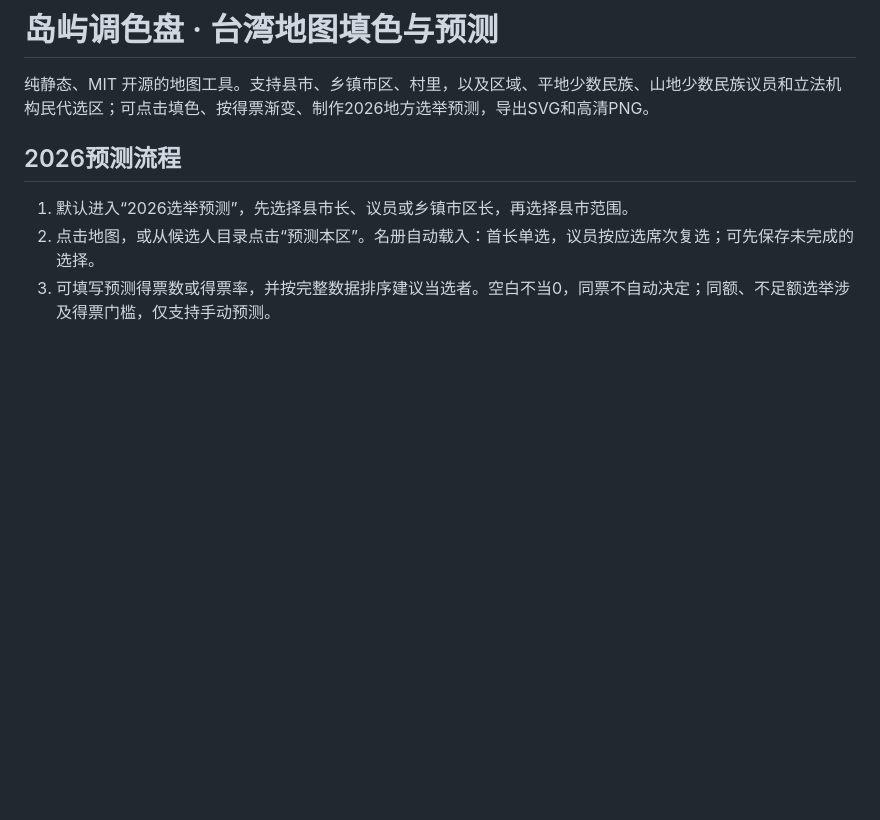
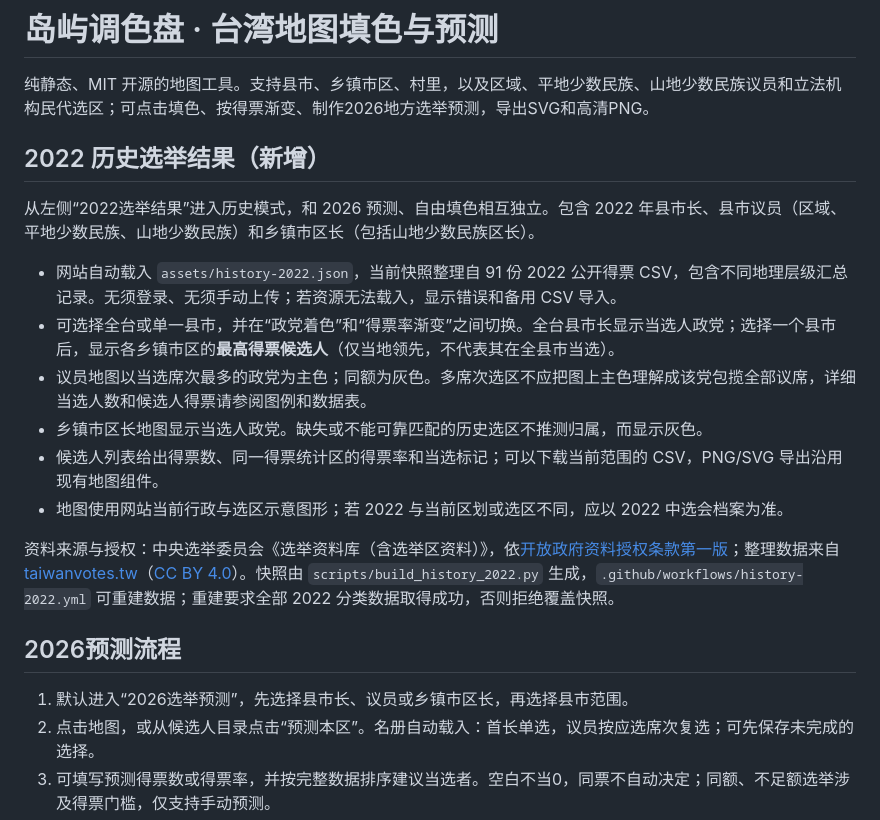
Before and after one commit to AlexWei2048/taiwan-map-painter, a Markdown page: README.md, the part around the change. Drawn GitHub-style; blank space fills up the shorter version.

Commit message:
Document complete 2022 historical election viewer, sources and reproduction workflow

```diff
--- a/README.md
+++ b/README.md
@@ -1,6 +1,19 @@
 # 岛屿调色盘 · 台湾地图填色与预测
 
 纯静态、MIT 开源的地图工具。支持县市、乡镇市区、村里，以及区域、平地少数民族、山地少数民族议员和立法机构民代选区；可点击填色、按得票渐变、制作2026地方选举预测，导出SVG和高清PNG。
+
+## 2022 历史选举结果（新增）
+
+从左侧“2022选举结果”进入历史模式，和 2026 预测、自由填色相互独立。包含 2022 年县市长、县市议员（区域、平地少数民族、山地少数民族）和乡镇市区长（包括山地少数民族区长）。
+
+- 网站自动载入 `assets/history-2022.json`，当前快照整理自 91 份 2022 公开得票 CSV，包含不同地理层级汇总记录。无须登录、无须手动上传；若资源无法载入，显示错误和备用 CSV 导入。
+- 可选择全台或单一县市，并在“政党着色”和“得票率渐变”之间切换。全台县市长显示当选人政党；选择一个县市后，显示各乡镇市区的**最高得票候选人**（仅当地领先，不代表其在全县市当选）。
+- 议员地图以当选席次最多的政党为主色；同额为灰色。多席次选区不应把图上主色理解成该党包揽全部议席，详细当选人数和候选人得票请参阅图例和数据表。
+- 乡镇市区长地图显示当选人政党。缺失或不能可靠匹配的历史选区不推测归属，而显示灰色。
+- 候选人列表给出得票数、同一得票统计区的得票率和当选标记；可以下载当前范围的 CSV，PNG/SVG 导出沿用现有地图组件。
+- 地图使用网站当前行政与选区示意图形；若 2022 与当前区划或选区不同，应以 2022 中选会档案为准。
+
+资料来源与授权：中央选举委员会《选举资料库（含选举区资料）》，依[开放政府资料授权条款第一版](https://data.gov.tw/license)；整理数据来自 [taiwanvotes.tw](https://www.taiwanvotes.tw/download/)（[CC BY 4.0](https://creativecommons.org/licenses/by/4.0/)）。快照由 `scripts/build_history_2022.py` 生成，`.github/workflows/history-2022.yml` 可重建数据；重建要求全部 2022 分类数据取得成功，否则拒绝覆盖快照。
 
 ## 2026预测流程
 
```
